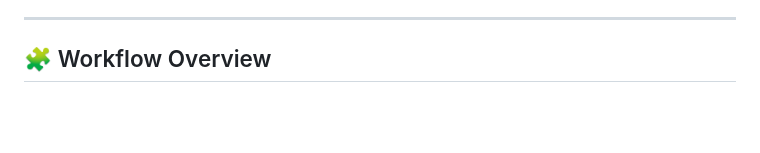
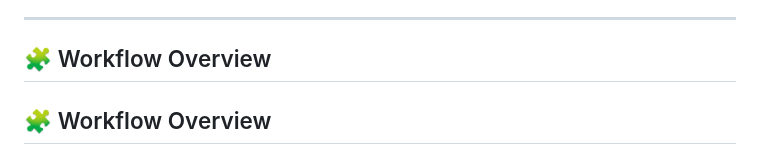
Before and after one commit to rextaihq/rext-backend, a Markdown page: README.md, the part around one of its changes. Drawn GitHub-style; blank space fills up the shorter version.

````diff
--- a/README.md
+++ b/README.md
@@ -30,5 +30,7 @@ Welcome to the **Full Blog Automation System**, a powerful notebook that automat
 
 ## 🧩 Workflow Overview
 
+## 🧩 Workflow Overview
+
 ```mermaid
 graph LR
````
Also changed, not shown: other parts of README.md (+12 -8 lines).
